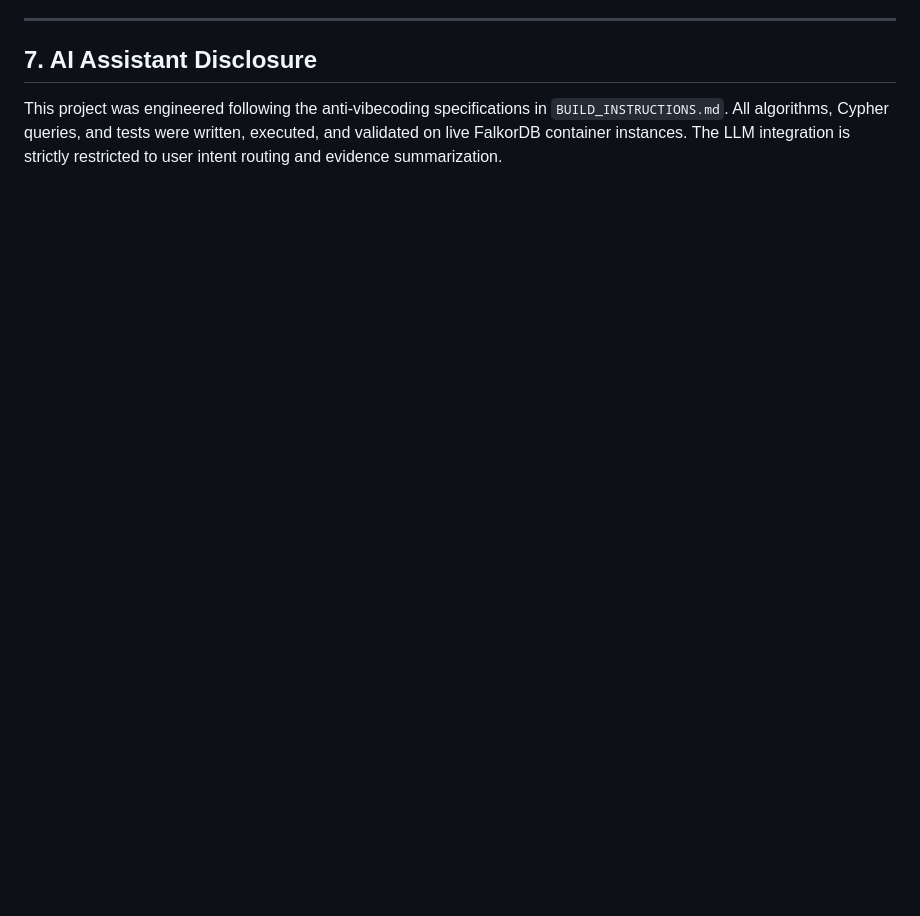
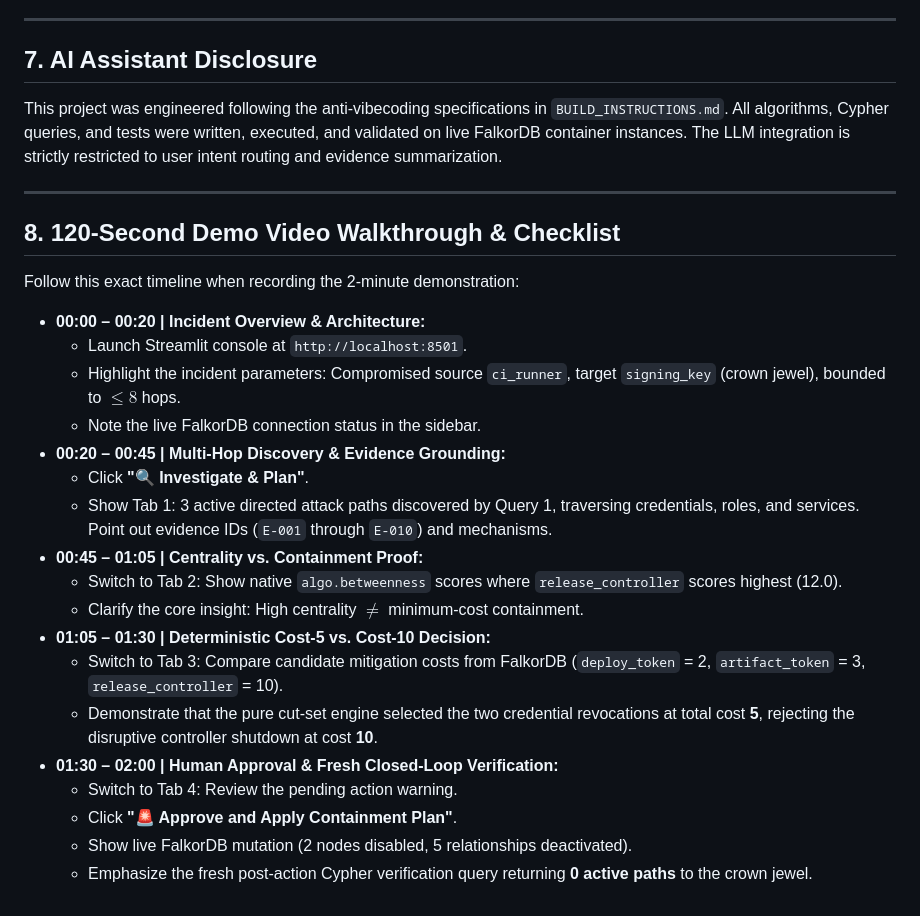
Before and after one commit to Aadrit555/we-make-devs-GRAPH_HACKS, a Markdown page: README.md, the part around the change. Drawn GitHub-style; blank space fills up the shorter version.

Commit message:
docs: add 120-second demo walkthrough checklist to README

```diff
--- a/README.md
+++ b/README.md
@@ -142,3 +142,28 @@ Open `http://localhost:8501` in your browser.
 ## 7. AI Assistant Disclosure
 
 This project was engineered following the anti-vibecoding specifications in `BUILD_INSTRUCTIONS.md`. All algorithms, Cypher queries, and tests were written, executed, and validated on live FalkorDB container instances. The LLM integration is strictly restricted to user intent routing and evidence summarization.
+
+---
+
+## 8. 120-Second Demo Video Walkthrough & Checklist
+
+Follow this exact timeline when recording the 2-minute demonstration:
+
+- **00:00 – 00:20 | Incident Overview & Architecture:**
+  - Launch Streamlit console at `http://localhost:8501`.
+  - Highlight the incident parameters: Compromised source `ci_runner`, target `signing_key` (crown jewel), bounded to $\le 8$ hops.
+  - Note the live FalkorDB connection status in the sidebar.
+- **00:20 – 00:45 | Multi-Hop Discovery & Evidence Grounding:**
+  - Click **"🔍 Investigate & Plan"**.
+  - Show Tab 1: 3 active directed attack paths discovered by Query 1, traversing credentials, roles, and services. Point out evidence IDs (`E-001` through `E-010`) and mechanisms.
+- **00:45 – 01:05 | Centrality vs. Containment Proof:**
+  - Switch to Tab 2: Show native `algo.betweenness` scores where `release_controller` scores highest (12.0).
+  - Clarify the core insight: High centrality $\ne$ minimum-cost containment.
+- **01:05 – 01:30 | Deterministic Cost-5 vs. Cost-10 Decision:**
+  - Switch to Tab 3: Compare candidate mitigation costs from FalkorDB (`deploy_token` = 2, `artifact_token` = 3, `release_controller` = 10).
+  - Demonstrate that the pure cut-set engine selected the two credential revocations at total cost **5**, rejecting the disruptive controller shutdown at cost **10**.
+- **01:30 – 02:00 | Human Approval & Fresh Closed-Loop Verification:**
+  - Switch to Tab 4: Review the pending action warning.
+  - Click **"🚨 Approve and Apply Containment Plan"**.
+  - Show live FalkorDB mutation (2 nodes disabled, 5 relationships deactivated).
+  - Emphasize the fresh post-action Cypher verification query returning **0 active paths** to the crown jewel.
```
